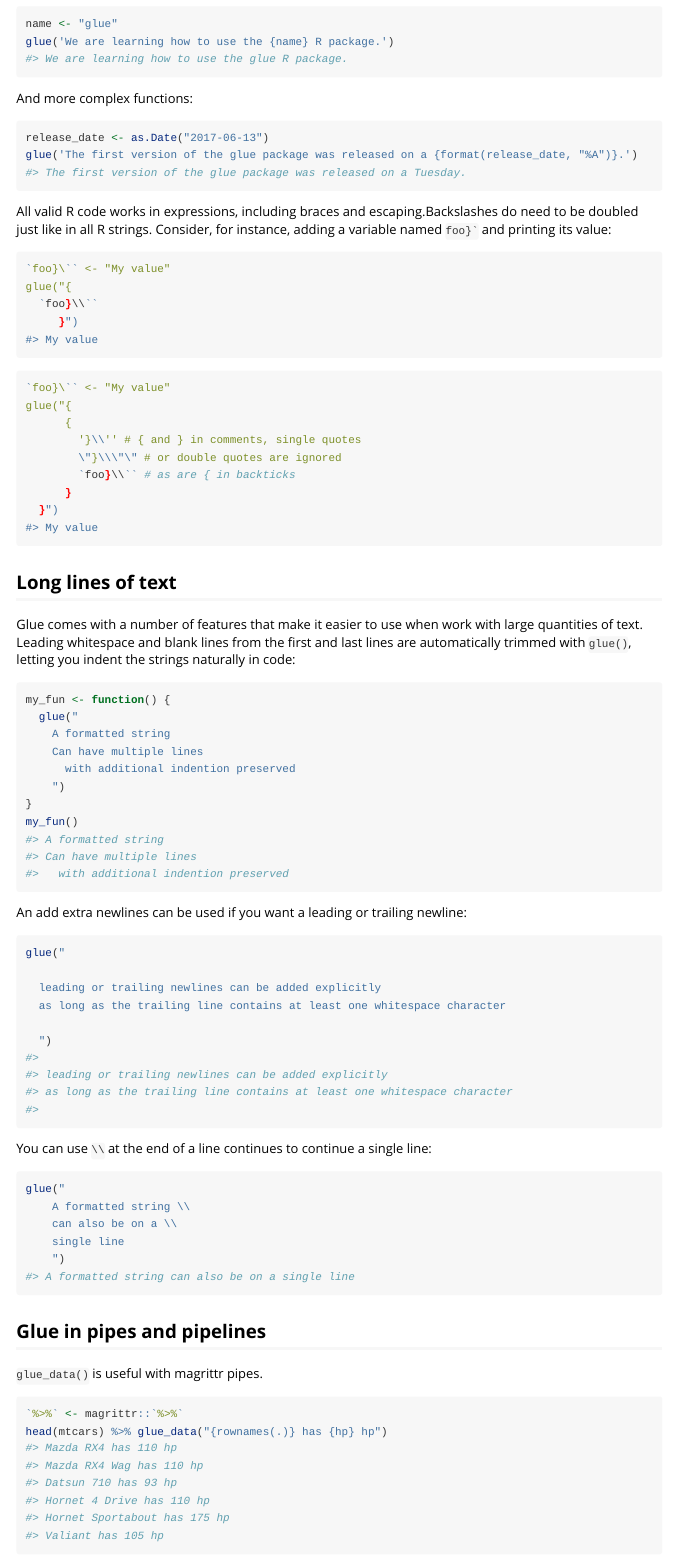
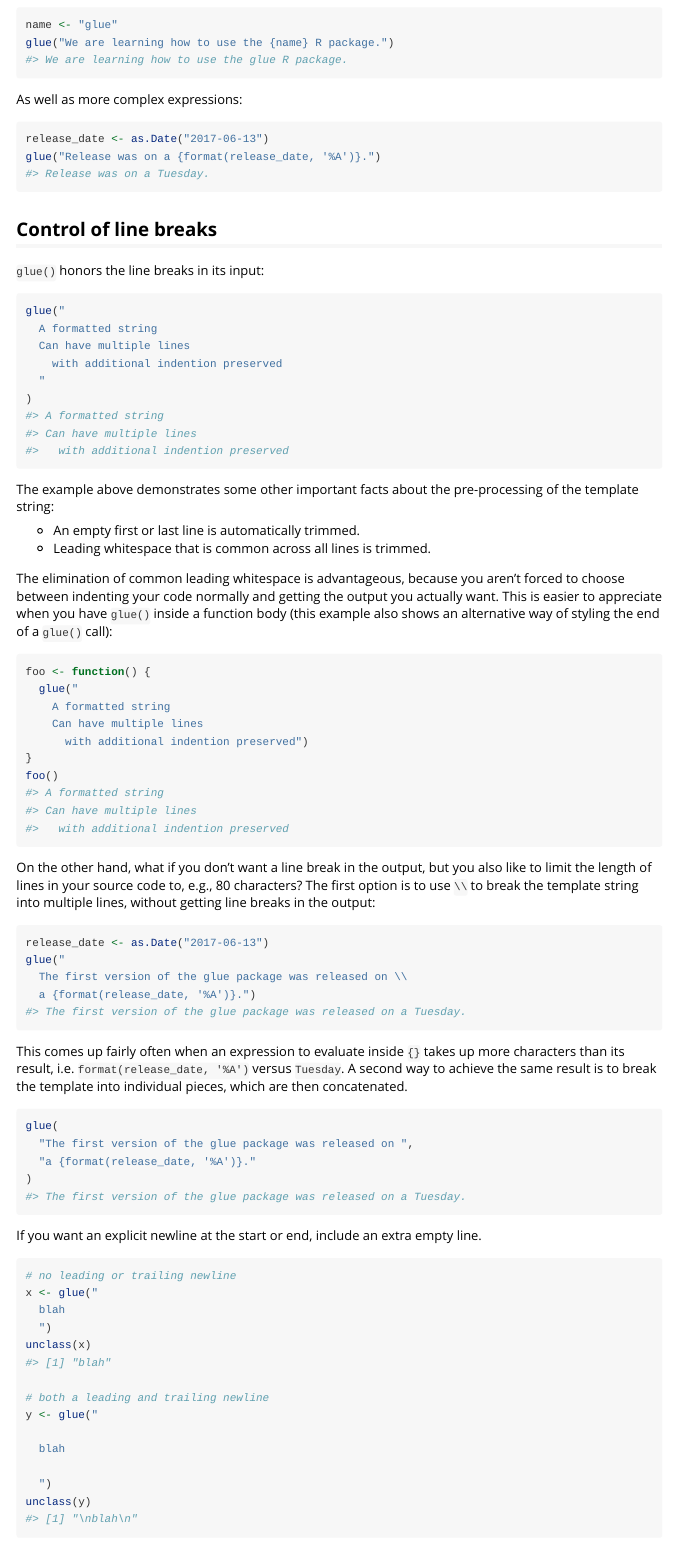
Before and after one commit to tidyverse/glue, an R Markdown document (vignettes/glue.Rmd): the page in a window 1100 px wide, from 400 px down before the commit and from 380 px down after it, so that both start at the same text. Rendered offline with R 4.5, knitr and Pandoc, with nearby package versions; code that draws random numbers runs with fixed seeds of ours.

Commit message:
Work on "Get started" vignette

````diff
--- a/vignettes/glue.Rmd
+++ b/vignettes/glue.Rmd
@@ -41,65 +37,78 @@ glue('We are learning how to use the {name} R package.')
 ```
 
-And more complex functions:
+As well as more complex expressions:
 
 ```{r}
 release_date <- as.Date("2017-06-13")
-glue('The first version of the glue package was released on a {format(release_date, "%A")}.')
+glue("Release was on a {format(release_date, '%A')}.")
 ```
 
-All valid R code works in expressions, including braces and
-escaping.Backslashes do need to be doubled just like in all R strings.
-Consider, for instance, adding a variable named `` foo}` `` and printing
-its value:
+## Control of line breaks
+
+`glue()` honors the line breaks in its input:
 
 ```{r}
-`foo}\`` <- "My value"
-glue("{
-  `foo}\\``
-     }")
-
+glue("
+  A formatted string
+  Can have multiple lines
+    with additional indention preserved
+  "
+)
 ```
 
-```{r}
-`foo}\`` <- "My value"
-glue("{
-      {
-        '}\\'' # { and } in comments, single quotes
-        \"}\\\"\" # or double quotes are ignored
-        `foo}\\`` # as are { in backticks
-      }
-  }")
-```
+The example above demonstrates some other important facts about the pre-processing of the template string:
 
-## Long lines of text
+-   An empty first or last line is automatically trimmed.
+-   Leading whitespace that is common across all lines is trimmed.
 
-Glue comes with a number of features that make it easier to use when
-work with large quantities of text. Leading whitespace and blank lines
-from the first and last lines are automatically trimmed with `glue()`,
-letting you indent the strings naturally in code:
+The elimination of common leading whitespace is advantageous, because you aren't forced to choose between indenting your code normally and getting the output you actually want.
+This is easier to appreciate when you have `glue()` inside a function body (this example also shows an alternative way of styling the end of a `glue()` call):
 
 ```{r}
-my_fun <- function() {
+foo <- function() {
   glue("
     A formatted string
     Can have multiple lines
-      with additional indention preserved
-    ")
+      with additional indention preserved")
 }
-my_fun()
+foo()
 ```
 
-An add extra newlines can be used if you want a leading or trailing
-newline:
+On the other hand, what if you don't want a line break in the output, but you also like to limit the length of lines in your source code to, e.g., 80 characters?
+The first option is to use `\\` to break the template string into multiple lines, without getting line breaks in the output:
 
 ```{r}
+release_date <- as.Date("2017-06-13")
 glue("
+  The first version of the glue package was released on \\
+  a {format(release_date, '%A')}.")
+```
 
-  leading or trailing newlines can be added explicitly
-  as long as the trailing line contains at least one whitespace character
+This comes up fairly often when an expression to evaluate inside `{}` takes up more characters than its result, i.e. `format(release_date, '%A')` versus `Tuesday`.
+A second way to achieve the same result is to break the template into individual pieces, which are then concatenated.
+
+```{r}
+glue(
+  "The first version of the glue package was released on ",
+  "a {format(release_date, '%A')}."
+)
+```
+
+If you want an explicit newline at the start or end, include an extra empty line.
+
+```{r}
+# no leading or trailing newline
+x <- glue("
+  blah
+  ")
+unclass(x)
+
+# both a leading and trailing newline
+y <- glue("
+
+  blah
 
   ")
+unclass(y)
 ```
 
-You can use `\\` at the end of a line continues to continue a single
-line:
@@ -106,21 +119,9 @@ line:
 
 ```{r}
-glue("
-    A formatted string \\
-    can also be on a \\
-    single line
-    ")
+glue("The name of the package is {name}, not {{name}}.")
 ```
 
-
-## Glue in pipes and pipelines
-
-`glue_data()` is useful with magrittr pipes.
+Sometimes it's just more convenient to use different delimiters altogether, especially if the template text comes from elsewhere or is subject to external requirements.
+Consider this example where we want to interpolate the function name into a code snippet that defines a function:
 
 ```{r}
-`%>%` <- magrittr::`%>%`
-head(mtcars) %>% glue_data("{rownames(.)} has {hp} hp")
-```
-`glue()` is useful within dplyr pipelines.
-
-```{r,message=FALSE}
````
Also changed, not shown: vignettes/glue.Rmd (116 more changed lines).
